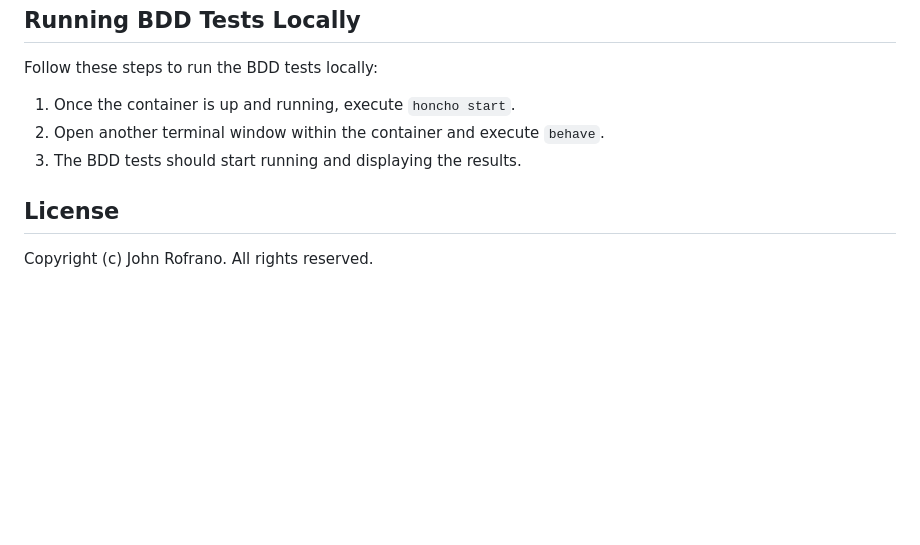
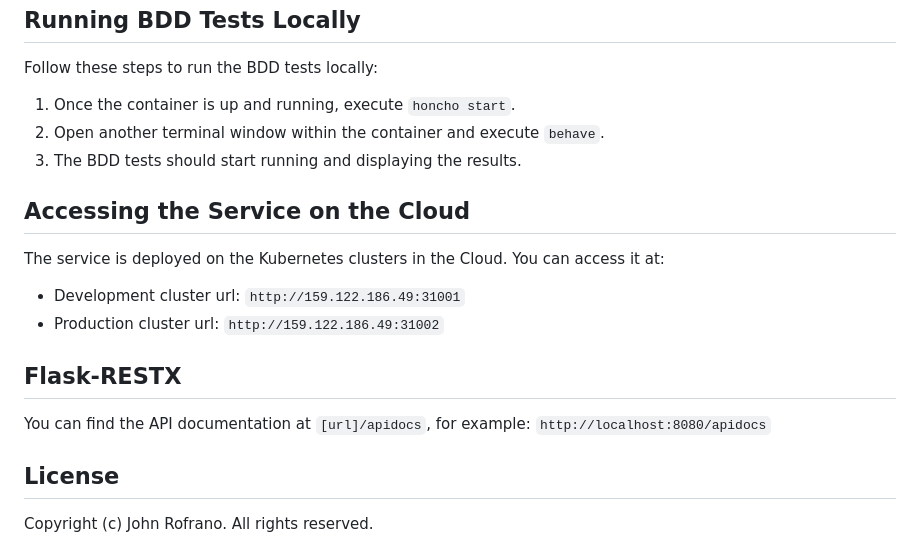
Before and after one commit to CSCI-GA-2820-SP23-003/orders, a Markdown page: README.md, the part around one of its changes. Rendered like a GitHub page; blank space fills up the shorter version.

```diff
--- a/README.md
+++ b/README.md
@@ -447,6 +510,17 @@ Follow these steps to run the BDD tests locally:
 2. Open another terminal window within the container and execute `behave`.
 3. The BDD tests should start running and displaying the results.
 
+## Accessing the Service on the Cloud
+
+The service is deployed on the Kubernetes clusters in the Cloud. You can access it at:
+
+* Development cluster url: `http://159.122.186.49:31001`
+* Production cluster url: `http://159.122.186.49:31002`
+
+## Flask-RESTX
+
+You can find the API documentation at `[url]/apidocs`, for example: `http://localhost:8080/apidocs`
+
 ## License
 
 Copyright (c) John Rofrano. All rights reserved.
```
Also changed, not shown: other parts of README.md (+76 -13 lines).
